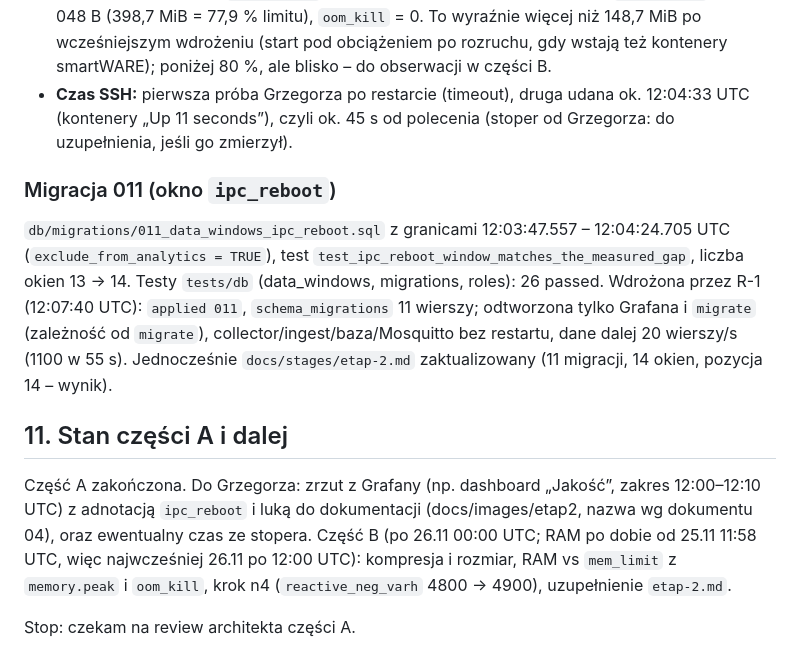
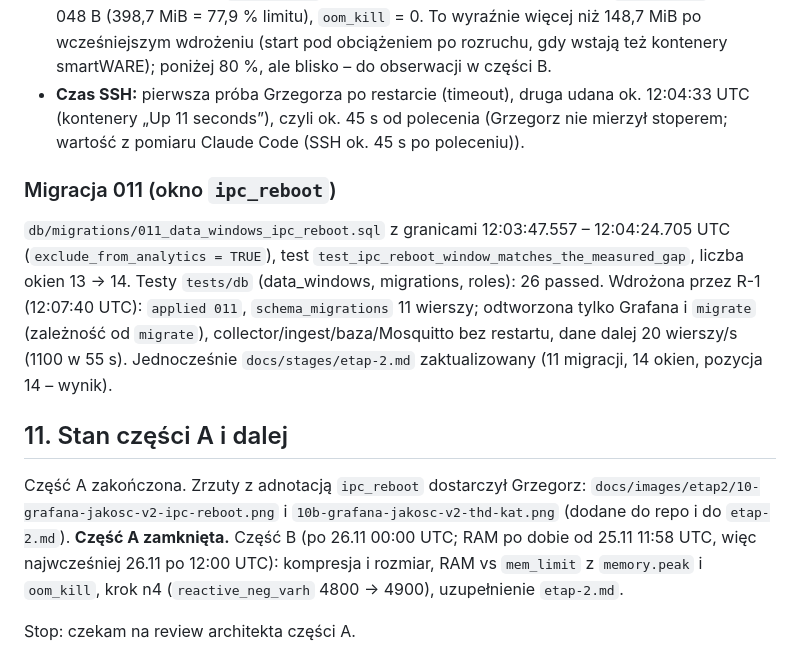
Before and after one commit to grzegorzczy/AI_Prediciton_FInder_Energy_meter, a Markdown page: docs/handoff/e2-k8a-report.md, the part around the change. Rendered like a GitHub page.

```diff
--- a/docs/handoff/e2-k8a-report.md
+++ b/docs/handoff/e2-k8a-report.md
@@ -105,7 +105,7 @@ Czyste zamknięcie (nie utrata zasilania). Czasy UTC, z dziennika systemu, `dock
 - **Zachowanie usług:** collector i ingest zalogowały czyste zatrzymanie i start; ingest przy zatrzymaniu bazy zapisał „baza niedostępna … oczekujących: 14” (14 wiadomości bez potwierdzenia wróciło z brokera po wznowieniu sesji trwałej, bez duplikatów, `ON CONFLICT DO NOTHING`; sekunda 12:03:47 ma komplet 20 wierszy). Logi `docker logs` czytelne przed i po restarcie (sterownik `local`). Pętli ponowień z backoffem nie było potrzeba: Mosquitto i baza wstały przed collectorem i ingestem.
 - **smartWARE** (tylko odczyt `docker ps`): wszystkie 7 kontenerów wstało 12:04:21–22 i po minucie `healthy` (`mqtt` i `postgres-server` bez healthchecka, Up). Ich logi nadal `json-file` (nie ruszane).
 - **Grafana po rozruchu:** `/api/health` ok; pamięć 353 MiB / 512 po minucie, `memory.peak` 418 050 048 B (398,7 MiB = 77,9 % limitu), `oom_kill` = 0. To wyraźnie więcej niż 148,7 MiB po wcześniejszym wdrożeniu (start pod obciążeniem po rozruchu, gdy wstają też kontenery smartWARE); poniżej 80 %, ale blisko – do obserwacji w części B.
-- **Czas SSH:** pierwsza próba Grzegorza po restarcie (timeout), druga udana ok. 12:04:33 UTC (kontenery „Up 11 seconds”), czyli ok. 45 s od polecenia (stoper od Grzegorza: do uzupełnienia, jeśli go zmierzył).
+- **Czas SSH:** pierwsza próba Grzegorza po restarcie (timeout), druga udana ok. 12:04:33 UTC (kontenery „Up 11 seconds”), czyli ok. 45 s od polecenia (Grzegorz nie mierzył stoperem; wartość z pomiaru Claude Code (SSH ok. 45 s po poleceniu)).
 
 ### Migracja 011 (okno `ipc_reboot`)
 
@@ -113,7 +113,7 @@ Czyste zamknięcie (nie utrata zasilania). Czasy UTC, z dziennika systemu, `dock
 
 ## 11. Stan części A i dalej
 
-Część A zakończona. Do Grzegorza: zrzut z Grafany (np. dashboard „Jakość”, zakres 12:00–12:10 UTC) z adnotacją `ipc_reboot` i luką do dokumentacji (docs/images/etap2, nazwa wg dokumentu 04), oraz ewentualny czas ze stopera.
+Część A zakończona. Zrzuty z adnotacją `ipc_reboot` dostarczył Grzegorz: `docs/images/etap2/10-grafana-jakosc-v2-ipc-reboot.png` i `10b-grafana-jakosc-v2-thd-kat.png` (dodane do repo i do `etap-2.md`). **Część A zamknięta.**
 Część B (po 26.11 00:00 UTC; RAM po dobie od 25.11 11:58 UTC, więc najwcześniej 26.11 po 12:00 UTC): kompresja i rozmiar, RAM vs `mem_limit` z `memory.peak` i `oom_kill`, krok n4 (`reactive_neg_varh` 4800 → 4900), uzupełnienie `etap-2.md`.
 
 Stop: czekam na review architekta części A.
```
Also changed, not shown: docs/stages/etap-2.md (+9 -1 lines), docs/images/etap2/10-grafana-jakosc-v2-ipc-reboot.png (added), docs/images/etap2/10b-grafana-jakosc-v2-thd-kat.png (added).
